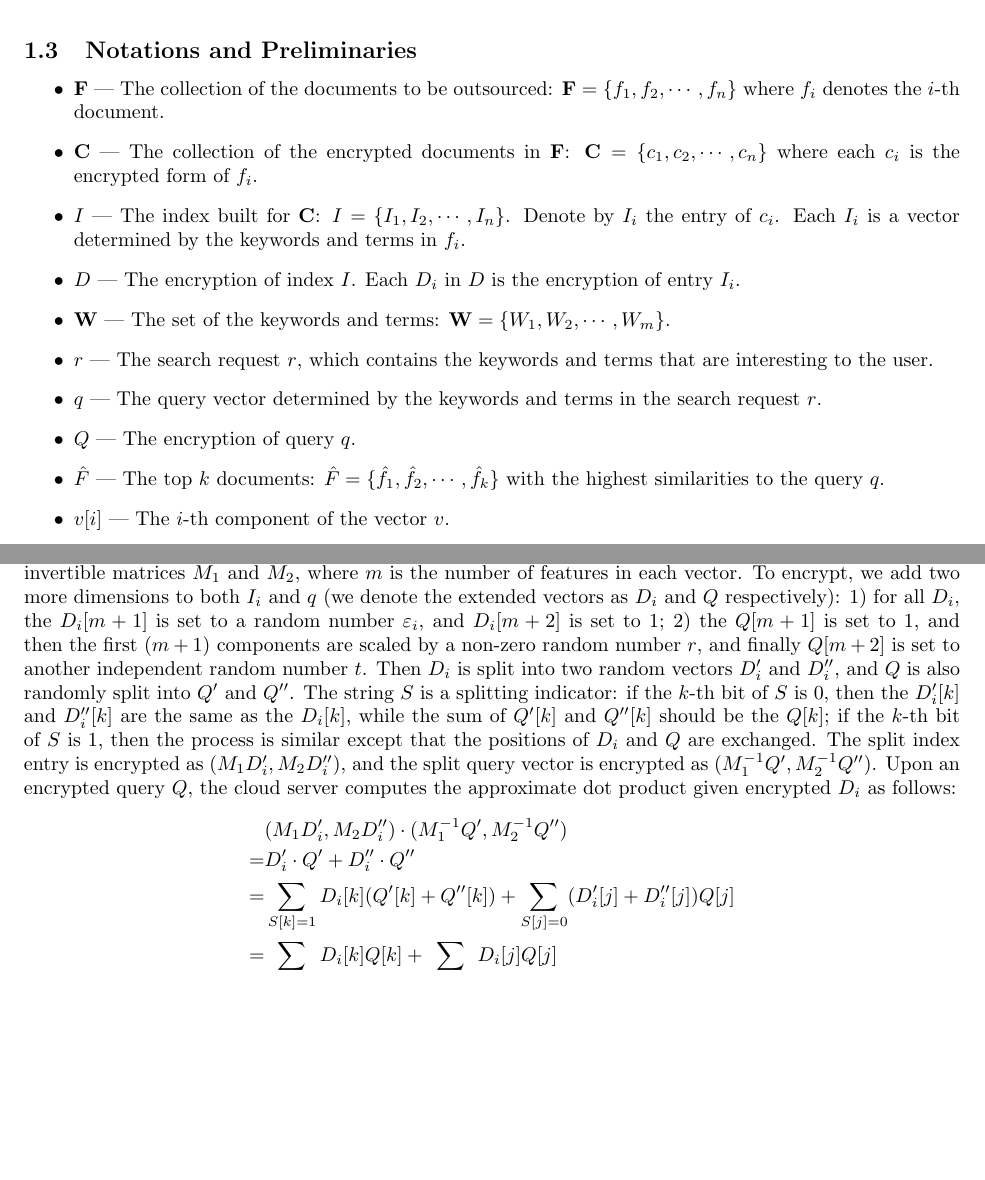
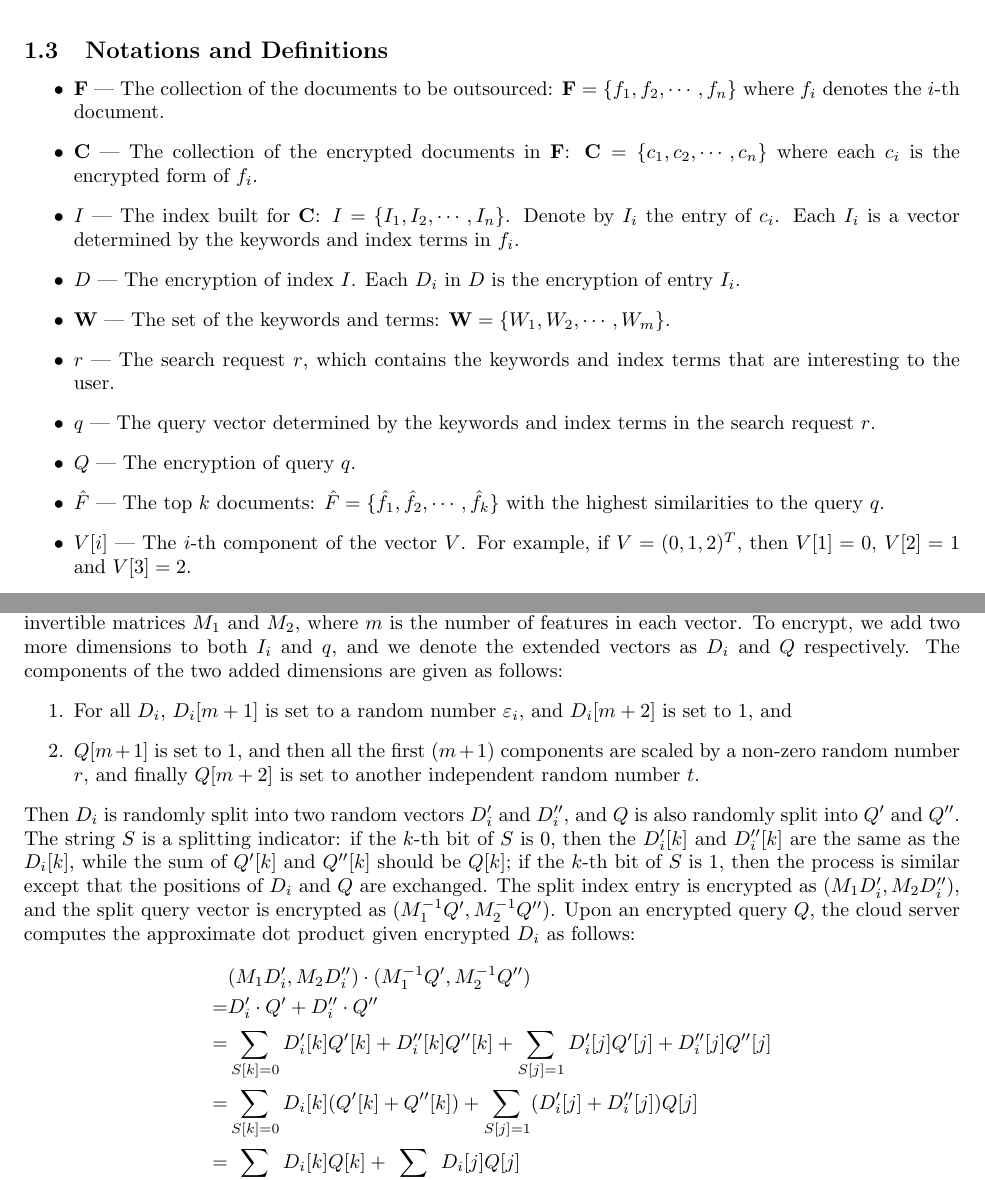
Before and after one commit to shiyujiucsb/incubator, a LaTeX document (sim_privacy/sim_privacy.tex): two parts of pages 2 and 4 of 7, joined at a grey line, cut so that both start at the same text, the shorter picture padded with empty space. Compiled offline with pdfLaTeX.

Commit message:
proofreading

```diff
--- a/sim_privacy/sim_privacy.tex
+++ b/sim_privacy/sim_privacy.tex
@@ -60,17 +60,17 @@ We want to design an efficient and secure ranked search scheme over encrypted cl
 \end{itemize}
 
-\subsection{Notations and Preliminaries}
+\subsection{Notations and Definitions}
 \label{sec:prelim}
 \begin{itemize}
 \item $\mathbf{F}$ \---- The collection of the documents to be outsourced: $\mathbf{F} = \{f_1, f_2, \cdots, f_n\}$ where $f_i$ denotes the $i$-th document.
 \item $\mathbf{C}$ \---- The collection of the encrypted documents in $\mathbf{F}$: $\mathbf{C} = \{c_1, c_2, \cdots, c_n\}$ where each $c_i$ is the encrypted form of $f_i$.
-\item $I$ \---- The index built for $\mathbf{C}$: $I = \{I_1, I_2, \cdots, I_n\}$. Denote by $I_i$ the entry of $c_i$. Each $I_i$ is a vector determined by the keywords and terms in $f_i$.
+\item $I$ \---- The index built for $\mathbf{C}$: $I = \{I_1, I_2, \cdots, I_n\}$. Denote by $I_i$ the entry of $c_i$. Each $I_i$ is a vector determined by the keywords and index terms in $f_i$.
 \item $D$ \---- The encryption of index $I$. Each $D_i$ in $D$ is the encryption of entry $I_i$.
 \item $\mathbf{W}$ \---- The set of the keywords and terms: $\mathbf{W} = \{W_1, W_2, \cdots, W_m\}$.
-\item $r$ \---- The search request $r$, which contains the keywords and terms that are interesting to the user.
-\item $q$ \---- The query vector determined by the keywords and terms in the search request $r$.
+\item $r$ \---- The search request $r$, which contains the keywords and index terms that are interesting to the user.
+\item $q$ \---- The query vector determined by the keywords and index terms in the search request $r$.
 \item $Q$ \---- The encryption of query $q$.
 \item $\hat{F}$ \---- The top $k$ documents: $\hat{F} = \{\hat{f}_1, \hat{f}_2, \cdots, \hat{f}_k\}$ with the highest similarities to the query $q$.
-\item $v[i]$ \---- The $i$-th component of the vector $v$.
+\item $V[i]$ \---- The $i$-th component of the vector $V$. For example, if $V = (0,1,2)^T$, then $V[1] = 0$, $V[2] = 1$ and $V[3] = 2$.
 \end{itemize}
 
@@ -104,13 +106,19 @@ Based on the above, the secure ranked similarity search scheme can be summarized
 In this section we firstly recall the secure dot product encryption \cite{Cao14} (which was adapted from \cite{Wong09}). Then we propose our scheme for ranked similarity search.
 
 \subsection{Secure Dot Product Encryption}
-In Cao et al's scheme \cite{Cao14}, the cloud server can approximately compute the dot product between an index entry $I_i$ and the query vector $q$. The private key $sk$ consists of a $(m+2)$-bit string $S$ and two $(m+2)\times (m+2)$ invertible matrices $M_1$ and $M_2$, where $m$ is the number of features in each vector. To encrypt, we add two more dimensions to both $I_i$ and $q$ (we denote the extended vectors as $D_i$ and $Q$ respectively): 1) for all $D_i$, the $D_i[m+1]$ is set to a random number $\varepsilon_i$, and $D_i[m+2]$ is set to 1; 2) the $Q[m+1]$ is set to 1, and then the first $(m+1)$ components are scaled by a non-zero random number $r$, and finally $Q[m+2]$ is set to another independent random number $t$. Then $D_i$ is split into two random vectors $D_i'$ and $D_i''$, and $Q$ is also randomly split into $Q'$ and $Q''$. The string $S$ is a splitting indicator: if the $k$-th bit of $S$ is 0, then the $D_i'[k]$ and $D_i''[k]$ are the same as the $D_i[k]$, while the sum of $Q'[k]$ and $Q''[k]$ should be the $Q[k]$; if the $k$-th bit of $S$ is 1, then the process is similar except that the positions of $D_i$ and $Q$ are exchanged. The split index entry is encrypted as $(M_1D_i', M_2D_i'')$, and the split query vector is encrypted as $(M_1^{-1}Q', M_2^{-1}Q'')$. Upon an encrypted query $Q$, the cloud server computes the approximate dot product given encrypted $D_i$ as follows:
+In Cao et al's scheme \cite{Cao14}, the cloud server can approximately compute the dot product between an index entry $I_i$ and the query vector $q$. The private key $sk$ consists of a $(m+2)$-bit string $S$ and two $(m+2)\times (m+2)$ invertible matrices $M_1$ and $M_2$, where $m$ is the number of features in each vector. To encrypt, we add two more dimensions to both $I_i$ and $q$, and we denote the extended vectors as $D_i$ and $Q$ respectively. The components of the two added dimensions are given as follows:
+\begin{enumerate}
+\item For all $D_i$, $D_i[m+1]$ is set to a random number $\varepsilon_i$, and $D_i[m+2]$ is set to 1, and
+\item $Q[m+1]$ is set to 1, and then all the first $(m+1)$ components are scaled by a non-zero random number $r$, and finally $Q[m+2]$ is set to another independent random number $t$.
+\end{enumerate}
+Then $D_i$ is randomly split into two random vectors $D_i'$ and $D_i''$, and $Q$ is also randomly split into $Q'$ and $Q''$. The string $S$ is a splitting indicator: if the $k$-th bit of $S$ is 0, then the $D_i'[k]$ and $D_i''[k]$ are the same as the $D_i[k]$, while the sum of $Q'[k]$ and $Q''[k]$ should be $Q[k]$; if the $k$-th bit of $S$ is 1, then the process is similar except that the positions of $D_i$ and $Q$ are exchanged. The split index entry is encrypted as $(M_1D_i', M_2D_i'')$, and the split query vector is encrypted as $(M_1^{-1}Q', M_2^{-1}Q'')$. Upon an encrypted query $Q$, the cloud server computes the approximate dot product given encrypted $D_i$ as follows:
 \begin{equation*}
 \begin{aligned}
 &(M_1D_i', M_2D_i'')\cdot(M_1^{-1}Q', M_2^{-1}Q'') \\
 =&D_i'\cdot Q' + D_i''\cdot Q''\\
-=&\sum_{S[k]=1}D_i[k](Q'[k] + Q''[k]) + \sum_{S[j]=0} (D_i'[j]+ D_i''[j])Q[j]\\
-=&\sum_{S[k]=1}D_i[k]Q[k] + \sum_{S[j]=0} D_i[j]Q[j]\\
+=&\sum_{S[k]=0}D'_i[k] Q'[k] + D''_i[k] Q''[k] + \sum_{S[j]=1} D_i'[j] Q'[j] + D_i''[j] Q''[j]\\
+=&\sum_{S[k]=0}D_i[k](Q'[k] + Q''[k]) + \sum_{S[j]=1} (D_i'[j]+ D_i''[j])Q[j]\\
+=&\sum_{S[k]=0}D_i[k]Q[k] + \sum_{S[j]=1} D_i[j]Q[j]\\
 =&D_i \cdot Q = (I_i,\varepsilon_i,1)\cdot (rq,r,t)\\
 =&r(I_i\cdot q+\varepsilon_i)+t.
 \end{aligned}
```
Also changed, not shown: sim_privacy/sim_privacy.tex (34 more changed lines).
